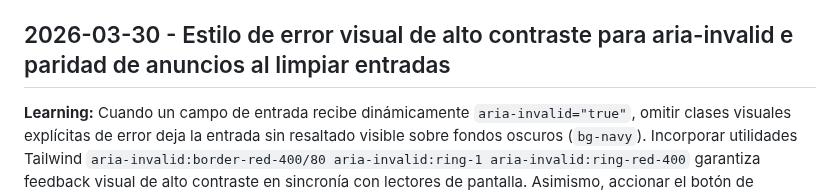
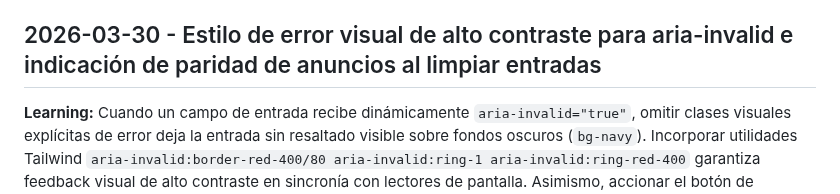
Before and after one commit to saliprandi/tech-health, a Markdown page: .Jules/palette.md, the part around the change. Drawn GitHub-style.

Commit message:
🎨 Palette: corregir gramática en bitácora de paleta .Jules/palette.md
Co-authored-by: saliprandi <66097661+saliprandi@users.noreply.github.com>

```diff
--- a/.Jules/palette.md
+++ b/.Jules/palette.md
@@ -78,7 +78,7 @@
 **Learning:** Integrar un filtro de búsqueda interactivo en acordeones de preguntas frecuentes mejora la usabilidad. La implementación requiere asociar un elemento `<label class="sr-only">`, equipar la entrada con la tecla `Escape` para restablecer el texto, ofrecer un estado vacío accesible con botón de reinicio y sincronizar una región en vivo `aria-live="polite"` que anuncie en tiempo real la cantidad de preguntas coincidentes a lectores de pantalla.
 **Action:** Equipar los filtros de búsqueda client-side con contadores en regiones `aria-live="polite"`, atajo `Escape` para borrar y botones de reinicio en estados vacíos.
 
-## 2026-03-30 - Estilo de error visual de alto contraste para aria-invalid e paridad de anuncios al limpiar entradas
+## 2026-03-30 - Estilo de error visual de alto contraste para aria-invalid e indicación de paridad de anuncios al limpiar entradas
 **Learning:** Cuando un campo de entrada recibe dinámicamente `aria-invalid="true"`, omitir clases visuales explícitas de error deja la entrada sin resaltado visible sobre fondos oscuros (`bg-navy`). Incorporar utilidades Tailwind `aria-invalid:border-red-400/80 aria-invalid:ring-1 aria-invalid:ring-red-400` garantiza feedback visual de alto contraste en sincronía con lectores de pantalla. Asimismo, accionar el botón de limpieza de un campo debe anunciar el estado "Campo limpiado" a través de regiones en vivo `aria-live="polite"`, asegurando paridad con atajos como la tecla `Escape`.
 **Action:** Aplicar utilidades `aria-invalid:*` en entradas de formulario sobre fondo oscuro y sincronizar anuncios en regiones `aria-live` tanto en eventos de teclado como en clics de limpieza de entrada.
 
```
